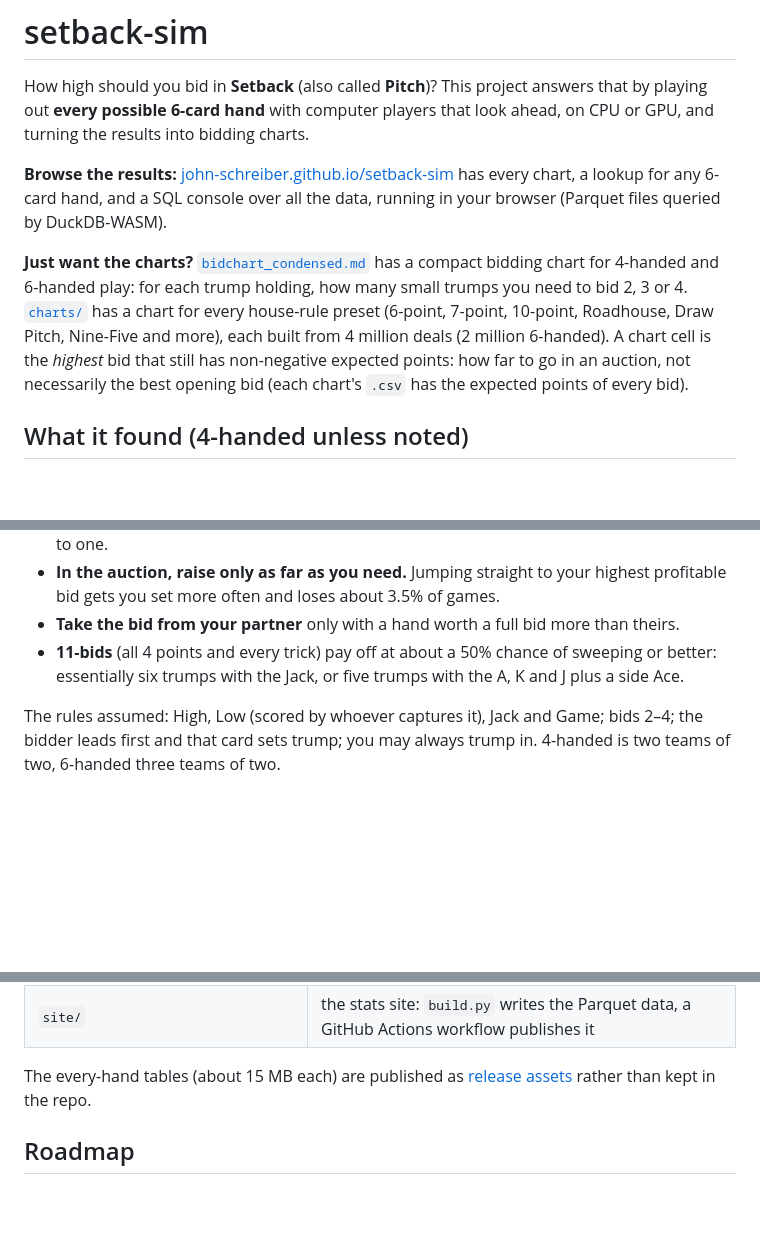
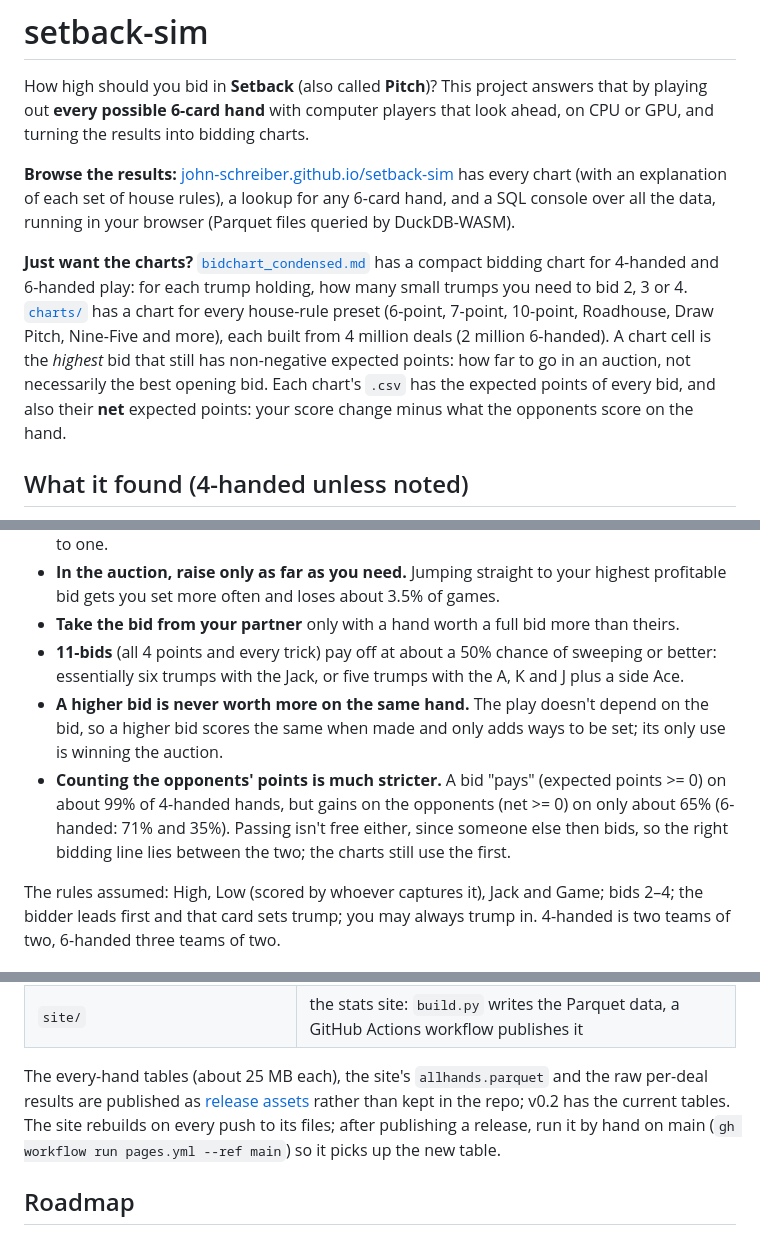
Before and after one commit to John-Schreiber/setback-sim, a Markdown page: README.md, 3 parts joined by grey strips. Rendered like a GitHub page; blank space fills up the shorter version.

```diff
--- a/README.md
+++ b/README.md
@@ -5,16 +5,18 @@ playing out **every possible 6-card hand** with computer players that look ahead
 GPU, and turning the results into bidding charts.
 
 **Browse the results:** [john-schreiber.github.io/setback-sim](https://john-schreiber.github.io/setback-sim/)
-has every chart, a lookup for any 6-card hand, and a SQL console over all the data, running in
-your browser (Parquet files queried by DuckDB-WASM).
+has every chart (with an explanation of each set of house rules), a lookup for any 6-card
+hand, and a SQL console over all the data, running in your browser (Parquet files queried by
+DuckDB-WASM).
 
 **Just want the charts?** [`bidchart_condensed.md`](bidchart_condensed.md) has a compact
 bidding chart for 4-handed and 6-handed play: for each trump holding, how many small trumps you
 need to bid 2, 3 or 4. [`charts/`](charts/README.md) has a chart for every house-rule preset
 (6-point, 7-point, 10-point, Roadhouse, Draw Pitch, Nine-Five and more), each built from 4
 million deals (2 million 6-handed). A chart cell is the *highest* bid that still has non-negative expected points:
-how far to go in an auction, not necessarily the best opening bid (each chart's `.csv` has the
-expected points of every bid).
+how far to go in an auction, not necessarily the best opening bid. Each chart's `.csv` has the
+expected points of every bid, and also their **net** expected points: your score change minus
+what the opponents score on the hand.
 
 ## What it found (4-handed unless noted)
 
@@ -29,6 +31,13 @@ expected points of every bid).
 - **11-bids** (all 4 points and every trick) pay off at about a 50% chance of sweeping or
   better: essentially six trumps with the Jack, or five trumps with the A, K and J plus a side
   Ace.
+- **A higher bid is never worth more on the same hand.** The play doesn't depend on the bid, so
+  a higher bid scores the same when made and only adds ways to be set; its only use is winning
+  the auction.
+- **Counting the opponents' points is much stricter.** A bid "pays" (expected points >= 0) on
+  about 99% of 4-handed hands, but gains on the opponents (net >= 0) on only about 65% (6-handed:
+  71% and 35%). Passing isn't free either, since someone else then bids, so the right bidding
+  line lies between the two; the charts still use the first.
 
 The rules assumed: High, Low (scored by whoever captures it), Jack and Game; bids 2–4; the bidder
 leads first and that card sets trump; you may always trump in. 4-handed is two teams of two,
@@ -82,8 +96,11 @@ To spread big studies over several GPU machines, see [docs/distributed.md](docs/
 | `cardsim/dist/` | coordinator and workers for spreading studies over several machines |
 | `site/` | the stats site: `build.py` writes the Parquet data, a GitHub Actions workflow publishes it |
 
-The every-hand tables (about 15 MB each) are published as
-[release assets](../../releases) rather than kept in the repo.
+The every-hand tables (about 25 MB each), the site's `allhands.parquet` and the raw per-deal
+results are published as [release assets](../../releases) rather than kept in the repo; v0.2
+has the current tables. The site rebuilds on every push to its files; after publishing a
+release, run it by hand on main (`gh workflow run pages.yml --ref main`) so it picks up the new
+table.
 
 ## Roadmap
 
```
Also changed, not shown: other parts of README.md (+7 -2 lines), ROADMAP.md (+2 -1 lines), docs/distributed.md (+21 -1 lines).
